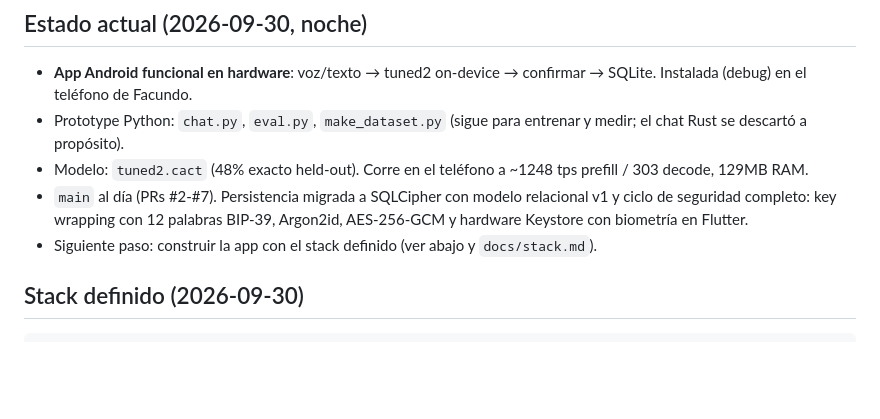
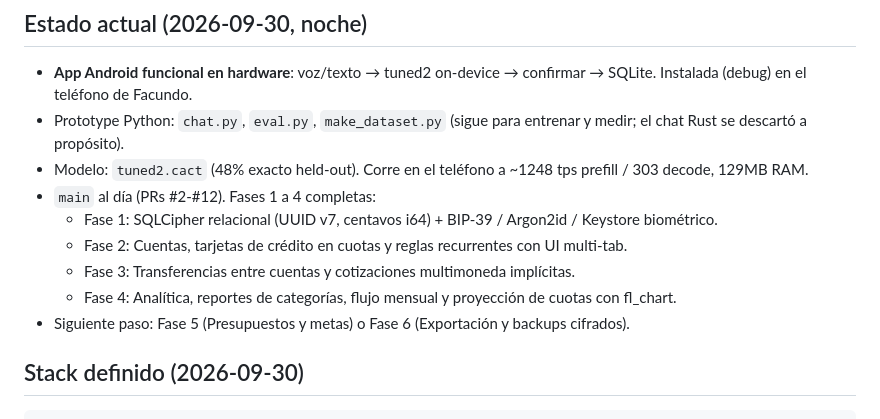
Before and after one commit to FacundoAguinaga/MoneyNeedle, a Markdown page: CONTEXT.md, the part around the change. Drawn GitHub-style; blank space fills up the shorter version.

Commit message:
docs: actualizar estado de fases 1-4 en CONTEXT.md

```diff
--- a/CONTEXT.md
+++ b/CONTEXT.md
@@ -18,10 +18,12 @@ dueño: Facundo. Fecha: sep-oct 2026.
   entrenar y medir; el chat Rust se descartó a propósito).
 - Modelo: `tuned2.cact` (48% exacto held-out). Corre en el teléfono a
   ~1248 tps prefill / 303 decode, 129MB RAM.
-- `main` al día (PRs #2-#7). Persistencia migrada a SQLCipher con modelo
-  relacional v1 y ciclo de seguridad completo: key wrapping con 12 palabras BIP-39,
-  Argon2id, AES-256-GCM y hardware Keystore con biometría en Flutter.
-- Siguiente paso: construir la app con el stack definido (ver abajo y `docs/stack.md`).
+- `main` al día (PRs #2-#12). Fases 1 a 4 completas:
+  - Fase 1: SQLCipher relacional (UUID v7, centavos i64) + BIP-39 / Argon2id / Keystore biométrico.
+  - Fase 2: Cuentas, tarjetas de crédito en cuotas y reglas recurrentes con UI multi-tab.
+  - Fase 3: Transferencias entre cuentas y cotizaciones multimoneda implícitas.
+  - Fase 4: Analítica, reportes de categorías, flujo mensual y proyección de cuotas con fl_chart.
+- Siguiente paso: Fase 5 (Presupuestos y metas) o Fase 6 (Exportación y backups cifrados).
 
 ## Stack definido (2026-09-30)
 
```
